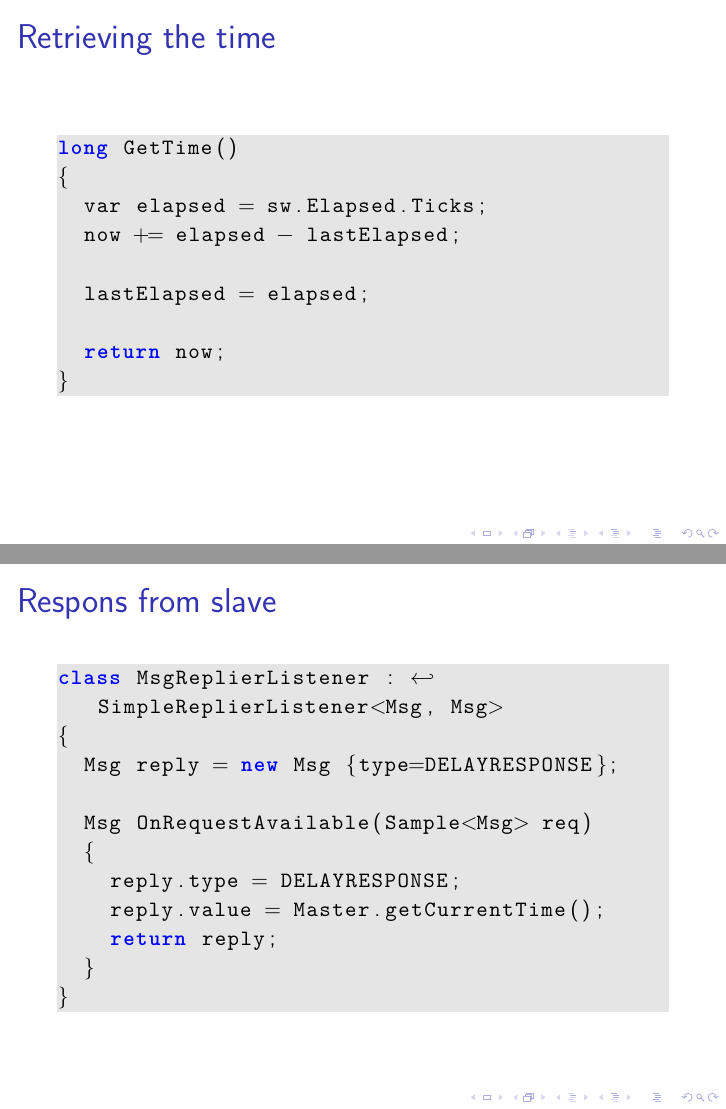
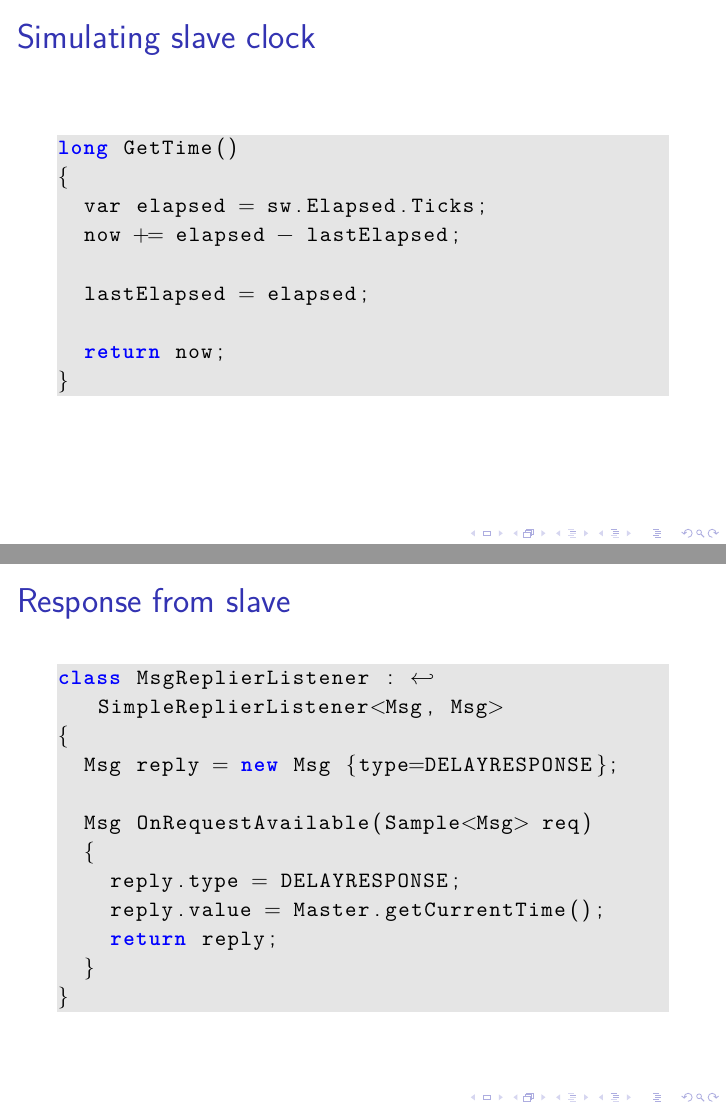
Before and after one commit to Limro/TIMICO, LaTeX slides (Main.tex): pages 13 and 14 of 18 before the commit and pages 13 and 17 of 18 after it, joined at a grey line. Compiled offline with pdfLaTeX.

Commit message:
Small fixes to slides.

```diff
--- a/Main.tex
+++ b/Main.tex
@@ -3,7 +3,7 @@
 \input{Preamble}
 
 
-\title{Group 3's DDS system}
+\title{Group 3's PTP system}
 \subtitle{Slides and presentation}
 \author[Author, Anders] % (optional, for multiple authors)
 {L.~Brøsted \and R.~Bækgaard \and M.~Manø \and C.~Werge}
@@ -210,10 +211,7 @@ void SendRequest(out long ts, out long tm)
 	\end{lstlisting}
 	\end{frame}
 
-
-
-
-	\begin{frame}[containsverbatim]{Retrieving the time}
+\begin{frame}[containsverbatim]{Simulating slave clock}
 	\begin{lstlisting}[style=Code-C++]
 long GetTime()
 {
@@ -227,28 +225,6 @@ long GetTime()
 	\end{lstlisting}
 	\end{frame}
 
-
-
-	\begin{frame}[containsverbatim]{Respons from slave}
-	\begin{lstlisting}[style=Code-C++]
-class MsgReplierListener : SimpleReplierListener<Msg, Msg>
-{
-	Msg reply = new Msg {type=DELAYRESPONSE};
-
-	Msg OnRequestAvailable(Sample<Msg> req)
-	{
-		reply.type = DELAYRESPONSE;
-		reply.value = Master.getCurrentTime();
-		return reply;
-	}
-}
-	\end{lstlisting}
-
-	\end{frame}
-
-
-
-
 \section{Master}
 
 	\begin{frame}{The master}
@@ -260,7 +236,7 @@ class MsgReplierListener : SimpleReplierListener<Msg, Msg>
 
 
 \subsection{Master functions}
-	\begin{frame}[containsverbatim]{Retrieving the time}
+	\begin{frame}[containsverbatim]{Main}
 	\begin{lstlisting}[style=Code-C++]
 using (var master = new Master())
 {
@@ -295,6 +271,22 @@ public void sendSync(long estimatedTm)
 	The function \code{sendFollowup(long tm)} is very similar.
 	\end{frame}
 
+\begin{frame}[containsverbatim]{Response from slave}
+	\begin{lstlisting}[style=Code-C++]
+class MsgReplierListener : SimpleReplierListener<Msg, Msg>
+{
+	Msg reply = new Msg {type=DELAYRESPONSE};
+
+	Msg OnRequestAvailable(Sample<Msg> req)
+	{
+		reply.type = DELAYRESPONSE;
+		reply.value = Master.getCurrentTime();
+		return reply;
+	}
+}
+	\end{lstlisting}
+
+	\end{frame}
 
 
 \section{Results}
```
Also changed, not shown: Main.tex (3 more changed lines).
